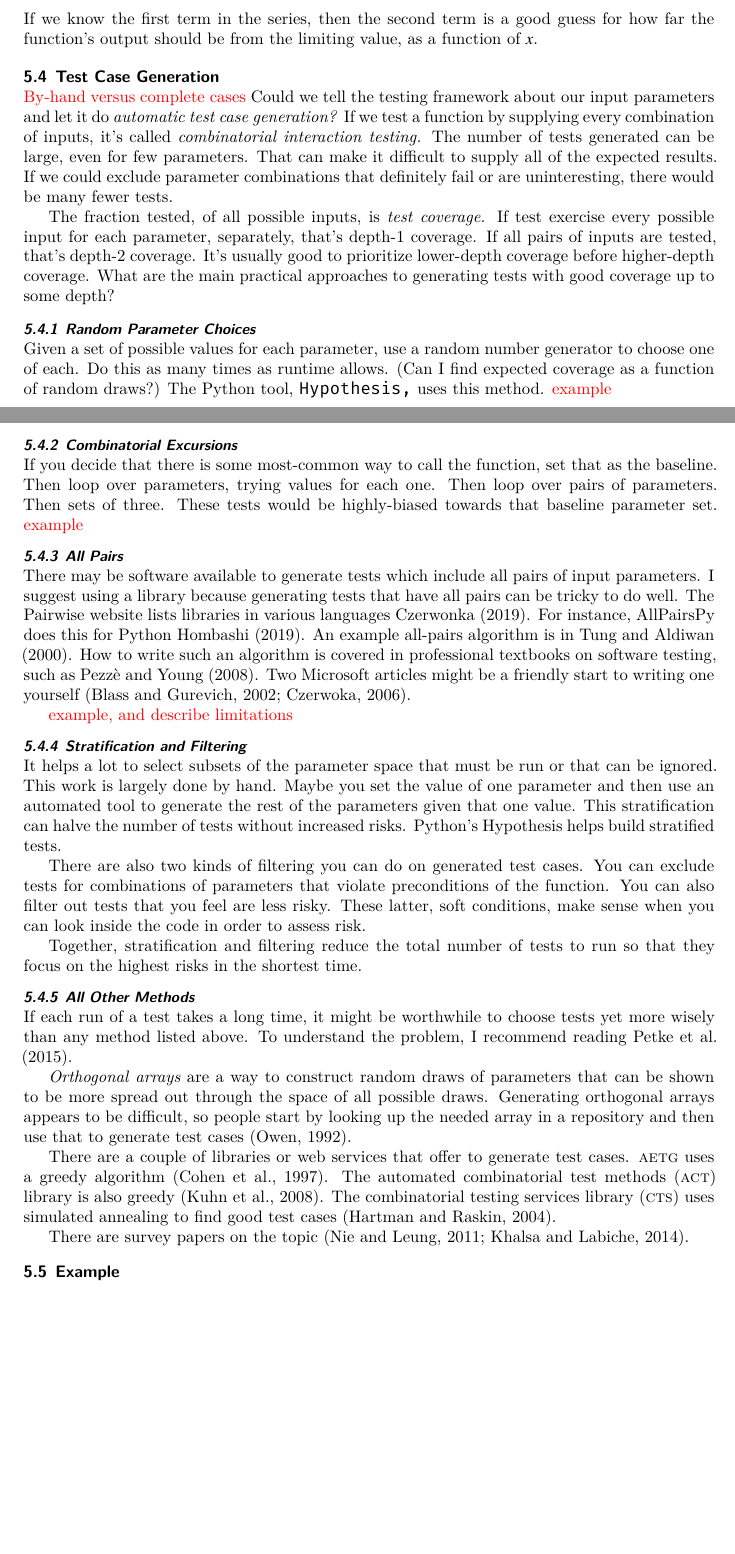
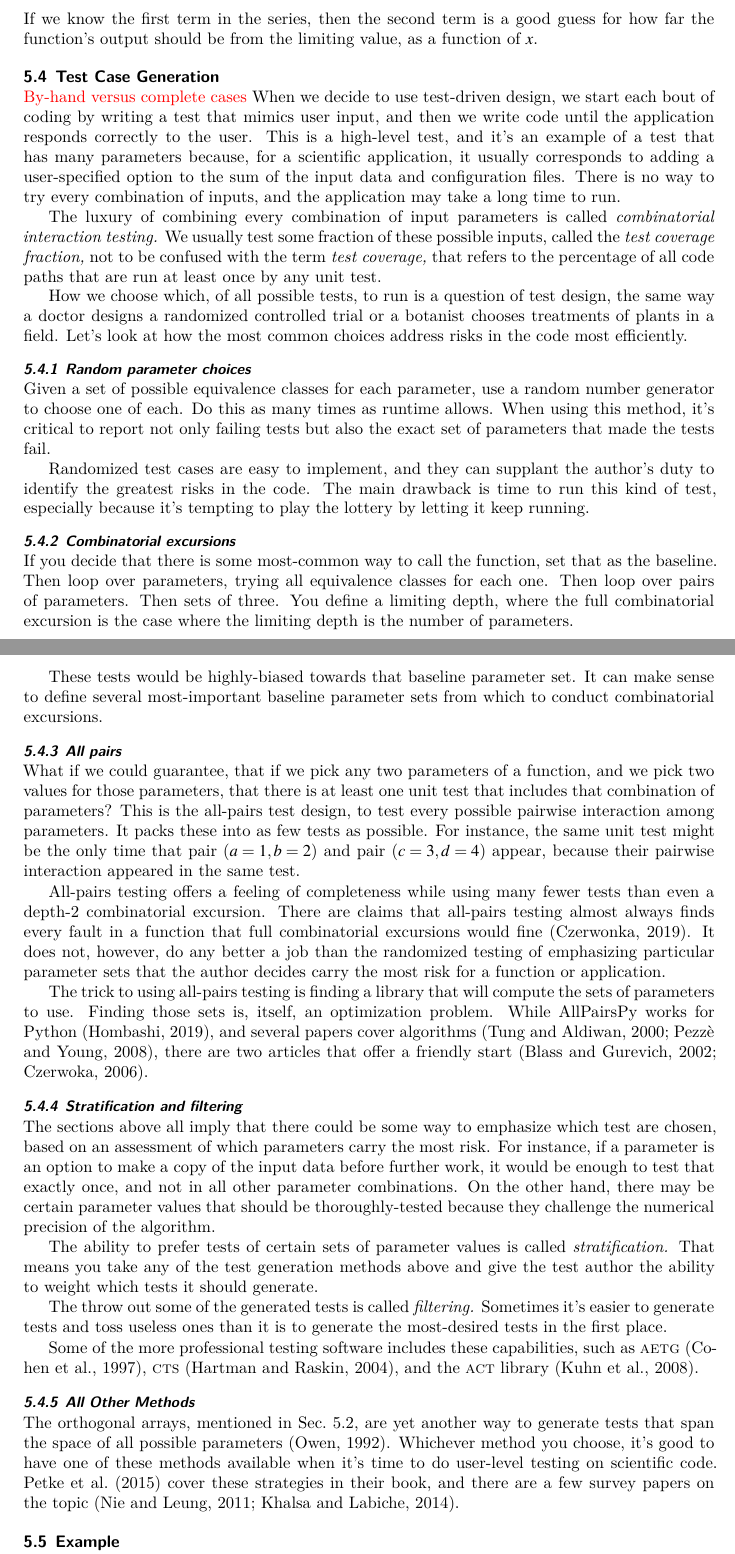
Before and after one commit to adolgert/test-scientific-code, a LaTeX document (paper/tsci.tex): two parts of pages 12 and 13 of 22, joined at a grey line, cut so that both start at the same text, the shorter picture padded with empty space. Compiled offline with XeLaTeX.

Commit message:
finished parameter secton

```diff
--- a/paper/tsci.tex
+++ b/paper/tsci.tex
@@ -886,94 +874,120 @@ the limiting value, as a function of $x$.
 
 \subsection{Test Case Generation}
 \aside{By-hand versus complete cases}
-Could we tell the testing framework about our input parameters
-and let it do \emph{automatic test case generation?}
-If we test a function by supplying every combination of inputs,
-it's called \emph{combinatorial interaction testing.}
-The number of tests generated can be large, even for few parameters.
-That can make it difficult to supply all of the expected results.
-If we could exclude parameter combinations that definitely fail
-or are uninteresting, there would be many fewer tests.
-
-The fraction tested, of all possible inputs, is \emph{test coverage.}
-If test exercise every possible input for each parameter, separately,
-that's depth-1 coverage. If all pairs of inputs are tested, that's
-depth-2 coverage. It's usually good to prioritize lower-depth coverage
-before higher-depth coverage. What are the main practical
-approaches to generating tests with good coverage up to some depth?
-
-\subsubsection{Random Parameter Choices}
-Given a set of possible values for each parameter, use a random
+When we decide to use test-driven design, we start each bout of
+coding by writing a test that mimics user input, and then we write
+code until the application responds correctly to the user.
+This is a high-level test, and it's an example of a test that
+has many parameters because, for a scientific application, it
+usually corresponds to adding a user-specified option to the
+sum of the input data and configuration files. There is no
+way to try every combination of inputs, and the application
+may take a long time to run.
+
+The luxury of combining every combination of input parameters
+is called \emph{combinatorial interaction testing.} We usually
+test some fraction of these possible inputs, called the
+\emph{test coverage fraction,} not to be confused with the
+term \emph{test coverage,} that refers to the percentage of
+all code paths that are run at least once by any unit test.
+
+How we choose which, of all possible tests, to run is a question
+of test design, the same way a doctor designs a randomized
+controlled trial or a botanist chooses treatments of plants
+in a field. Let's look at how the most common choices
+address risks in the code most efficiently.
+
+
+\subsubsection{Random parameter choices}
+Given a set of possible equivalence classes for each parameter, use a random
 number generator to choose one of each. Do this as many times
-as runtime allows. (Can I find expected coverage as a function of
-random draws?) The Python tool, \texttt{Hypothesis,} uses this
-method. \aside{example}
-
-\subsubsection{Combinatorial Excursions}
+as runtime allows. When using this method, it's critical to
+report not only failing tests but also the exact set of parameters
+that made the tests fail.
+
+Randomized test cases are easy to implement, and they can
+supplant the author's duty to identify the greatest risks
+in the code. The main drawback is time to run this kind of
+test, especially because it's tempting to play the lottery
+by letting it keep running.
+
+
+\subsubsection{Combinatorial excursions}
 If you decide that there is some most-common way to call
 the function, set that as the baseline. Then loop over parameters,
-trying values for each one. Then loop over pairs of parameters.
-Then sets of three. These tests would be highly-biased
-towards that baseline parameter set. \aside{example}
-
-\subsubsection{All Pairs}
-There may be software available to generate tests which
-include all pairs of input parameters.
-I suggest using a library because generating tests that have
-all pairs can be tricky to do well.
-The Pairwise website lists libraries in
-various languages~\cite{Pairwise}. For instance, AllPairsPy
-does this for Python~\cite{allpairspy}.
-An example all-pairs algorithm is in~\citet{tung2000automating}.
-How to write such an algorithm is covered in professional
-textbooks on software testing, such as~\citet{pezze2008}.
-Two Microsoft articles might be a friendly start to writing
-one yourself~\citep{blass2002,czerwoka2006}.
-
-\aside{example, and describe limitations}
-
-
-\subsubsection{Stratification and Filtering}
-It helps a lot to select subsets of the parameter
-space that must be run or that can be ignored. This work
-is largely done by hand. Maybe you set the value of one parameter
-and then use an automated tool to generate the rest of
-the parameters given that one value. This stratification
-can halve the number of tests without increased risks.
-Python's Hypothesis helps build stratified tests.
-
-There are also two kinds of filtering you can do on
-generated test cases. You can exclude tests for combinations
-of parameters that violate preconditions of the function.
-You can also filter out tests that you feel are less risky.
-These latter, soft conditions, make sense when you can
-look inside the code in order to assess risk.
-
-Together, stratification and filtering reduce the total number
-of tests to run so that they focus on the highest risks
-in the shortest time.
+trying all equivalence classes for each one. Then loop over pairs of parameters. Then sets of three. You define a limiting depth,
+where the full combinatorial excursion is the case where the
+limiting depth is the number of parameters.
+
+These tests would be highly-biased towards that baseline parameter set.
+It can make sense to define several most-important baseline
+parameter sets from which to conduct combinatorial excursions.
+
+
+\subsubsection{All pairs}
+What if we could guarantee, that if we pick any two parameters
+of a function, and we pick two values for those parameters,
+that there is at least one unit test that includes that combination
+of parameters? This is the all-pairs test design, to test
+every possible pairwise interaction among parameters.
+It packs these into as few tests as possible. For instance,
+the same unit test might be the only time that pair
+$(a=1, b=2)$ and pair $(c=3, d=4)$ appear, because their
+pairwise interaction appeared in the same test.
+
+All-pairs testing offers a feeling of completeness while
+using many fewer tests than even a depth-2 combinatorial
+excursion. There are claims that all-pairs testing almost
+always finds every fault in a function that full combinatorial
+excursions would fine~\citep{Pairwise}. It does not, however,
+do any better a job than the randomized testing of emphasizing
+particular parameter sets that the author decides carry
+the most risk for a function or application.
+
+The trick to using all-pairs testing is finding a library
+that will compute the sets of parameters to use. Finding
+those sets is, itself, an optimization problem.
+While AllPairsPy works for Python~\citep{allpairspy},
+and several papers cover algorithms~\citep{tung2000automating,pezze2008},
+there are two articles that offer a friendly start~\citep{blass2002,czerwoka2006}.
+
+
+\subsubsection{Stratification and filtering}\label{sec:parameters-stratification}
+The sections above all imply that there could be some way
+to emphasize which test are chosen, based on an assessment
+of which parameters carry the most risk. For instance, if
+a parameter is an option to make a copy of the input data
+before further work, it would be enough to test that exactly
+once, and not in all other parameter combinations. On
+the other hand, there may
+be certain parameter values that should be thoroughly-tested
+because they challenge the numerical precision of the algorithm.
+
+The ability to prefer tests of certain sets of parameter values
+is called \emph{stratification.} That means you take any
+of the test generation methods above and give the test author
+the ability to weight which tests it should generate.
+
+The throw out some of the generated tests is called
+\emph{filtering.} Sometimes it's easier to generate tests
+and toss useless ones than it is to generate the most-desired
+tests in the first place.
+
+Some of the more professional testing software includes
+these capabilities, such as \textsc{aetg}~\citep{cohen1997aetg},
+\textsc{cts}~\citep{hartman2004problems},
+and the \textsc{act} library~\citep{kuhn2008automated}.
+
 
 \subsubsection{All Other Methods}
-If each run of a test takes a long time, it might be worthwhile
-to choose tests yet more wisely than any method listed above.
-To understand the problem, I recommend reading~\citet{petke2015practical}.
-
-
-\emph{Orthogonal arrays} are a way to construct random draws
-of parameters that can be shown to be more spread out through
-the space of all possible draws. Generating orthogonal arrays
-appears to be difficult, so people start by looking up the
-needed array in a repository and then use that to generate
-test cases~\citep{Owen1992}.
-
-There are a couple of libraries or web services that offer
-to generate test cases. \textsc{aetg} uses a greedy algorithm~\citep{cohen1997aetg}.
-The automated combinatorial test methods (\textsc{act}) library
-is also greedy~\citep{kuhn2008automated}.
-The combinatorial testing services library (\textsc{cts})
-uses simulated annealing to find good test cases~\citep{hartman2004problems}.
-
-There are survey papers on the topic~\citep{nie2011survey,khalsa2014orchestrated}.
+The orthogonal arrays, mentioned in Sec.~\ref{sec:parameter-decision},
+are yet another way to generate tests that span the space of
+all possible parameters~\citep{Owen1992}.
+Whichever method you choose, it's
+good to have one of these methods available when it's time to
+do user-level testing on scientific code.
+\citet{petke2015practical} cover these strategies in their book,
+and there are a few survey papers on the topic~\citep{nie2011survey,khalsa2014orchestrated}.
 
 
 \subsection{Example}
```
Also changed, not shown: paper/tsci.tex (128 more changed lines).
